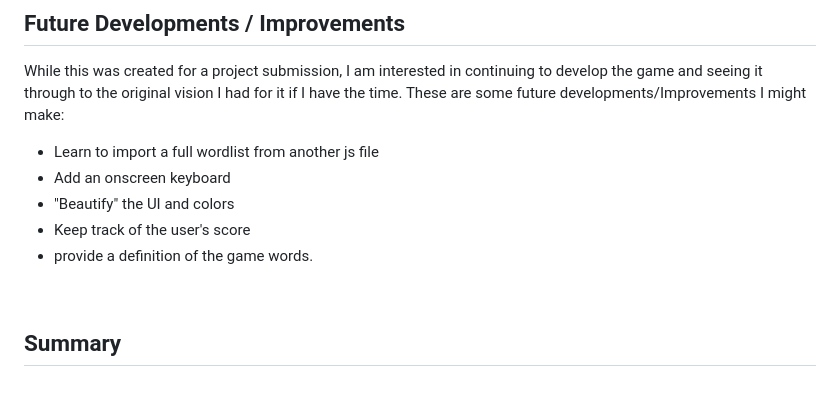
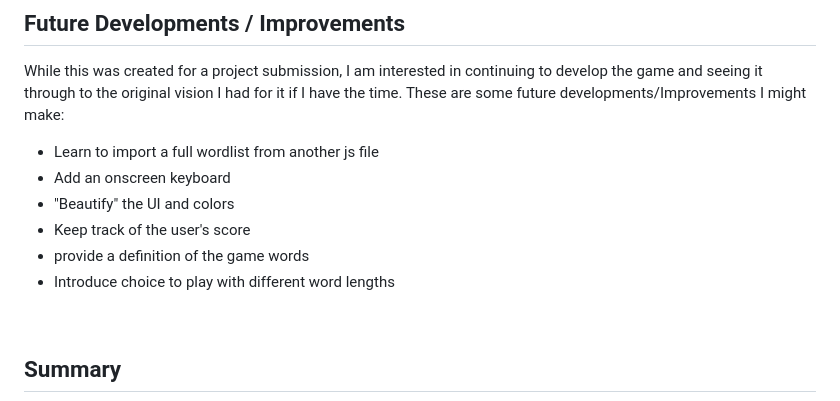
Before and after one commit to WAILENGL/Worbble, a Markdown page: Worbble Game/readme.md, the part around the change. Drawn GitHub-style.

```diff
--- a/Worbble Game/readme.md
+++ b/Worbble Game/readme.md
@@ -142,7 +142,8 @@ While this was created for a project submission, I am interested in continuing t
 - Add an onscreen keyboard
 - "Beautify" the UI and colors
 - Keep track of the user's score
-- provide a definition of the game words.
+- provide a definition of the game words
+- Introduce choice to play with different word lengths
 
 <br>
 
```
